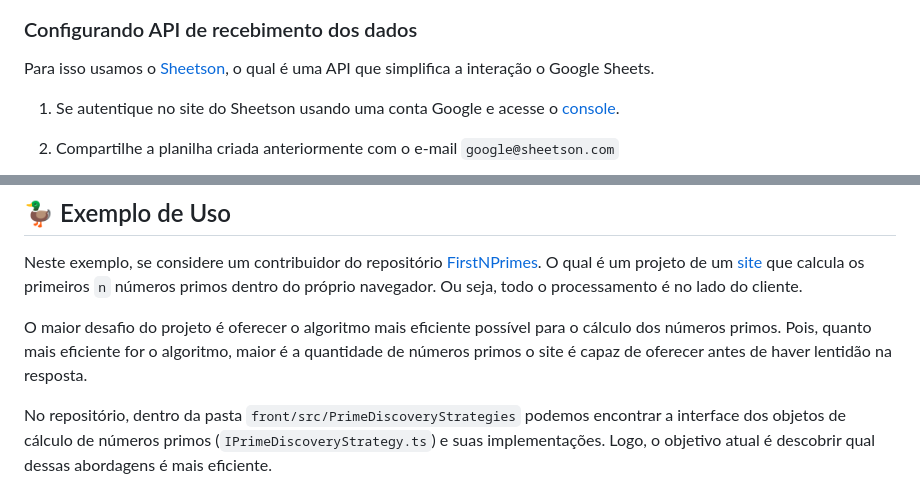
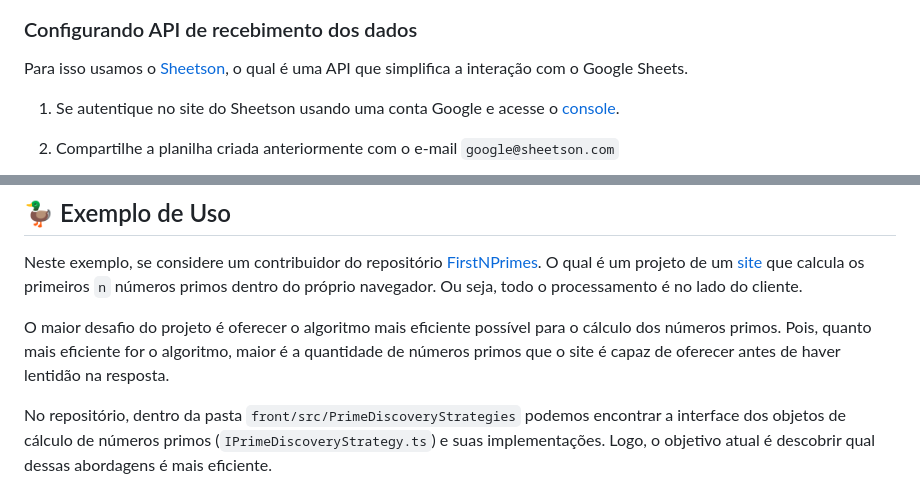
Before and after one commit to El-Chupacabra-TCC/el-chupacabra, a Markdown page: README.md, 2 parts joined by grey strips. GitHub-like rendering.

```diff
--- a/README.md
+++ b/README.md
@@ -53,7 +53,7 @@ Uma das principais vantagens de usar o framework El Chupacabra é sua capacidade
 
 ### Configurando API de recebimento dos dados
 
-Para isso usamos o [Sheetson](https://sheetson.com/), o qual é uma API que simplifica a interação o Google Sheets.
+Para isso usamos o [Sheetson](https://sheetson.com/), o qual é uma API que simplifica a interação com o Google Sheets.
 
 1. Se autentique no site do Sheetson usando uma conta Google e acesse o [console](https://sheetson.com/console).
 
@@ -90,7 +90,7 @@ Para isso usamos o [Sheetson](https://sheetson.com/), o qual é uma API que simp
 
 Neste exemplo, se considere um contribuidor do repositório [FirstNPrimes](https://github.com/El-Chupacabra-TCC/FirstNPrimes). O qual é um projeto de um [site](https://el-chupacabra-tcc.github.io/FirstNPrimes/) que calcula os primeiros `n` números primos dentro do próprio navegador. Ou seja, todo o processamento é no lado do cliente.
 
-O maior desafio do projeto é oferecer o algoritmo mais eficiente possível para o cálculo dos números primos. Pois, quanto mais eficiente for o algoritmo, maior é a quantidade de números primos o site é capaz de oferecer antes de haver lentidão na resposta.
+O maior desafio do projeto é oferecer o algoritmo mais eficiente possível para o cálculo dos números primos. Pois, quanto mais eficiente for o algoritmo, maior é a quantidade de números primos que o site é capaz de oferecer antes de haver lentidão na resposta.
 
 No repositório, dentro da pasta `front/src/PrimeDiscoveryStrategies` podemos encontrar a interface dos objetos de cálculo de números primos (`IPrimeDiscoveryStrategy.ts`) e suas implementações. Logo, o objetivo atual é descobrir qual dessas abordagens é mais eficiente.
 
```
Also changed, not shown: other parts of README.md (+4 -4 lines).
